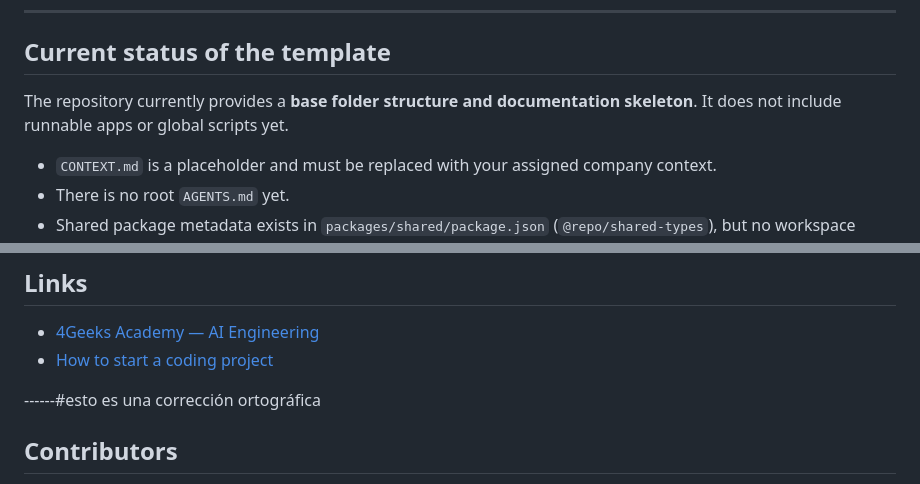
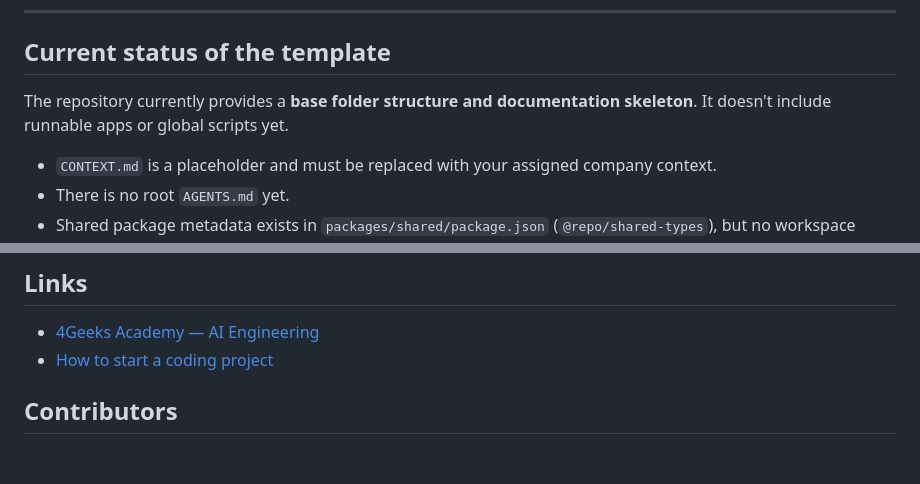
Before and after one commit to 4GeeksAcademy/Jenefa-Company, a Markdown page: README.md, 2 parts joined by grey strips. Rendered like a GitHub page; blank space fills up the shorter version.

Commit message:
Update README.md
line 24 "It does not include..." by "It doesn't include runnable apps...."

```diff
--- a/README.md
+++ b/README.md
@@ -21,7 +21,7 @@ This repository is the **starter template** for transversal projects. You will w
 
 ## Current status of the template
 
-The repository currently provides a **base folder structure and documentation skeleton**. It does not include runnable apps or global scripts yet.
+The repository currently provides a **base folder structure and documentation skeleton**. It doesn't include runnable apps or global scripts yet.
 
 - `CONTEXT.md` is a placeholder and must be replaced with your assigned company context.
 - There is no root `AGENTS.md` yet.
@@ -87,7 +87,6 @@ ai-engineering-company-project-monorepo/
 - [4Geeks Academy — AI Engineering](https://4geeksacademy.com/es/programas-de-carrera/ingenieria-ia)
 - [How to start a coding project](https://4geeks.com/lesson/how-to-start-a-project)
 
-------#esto es una corrección ortográfica
 
 ## Contributors
 
```
